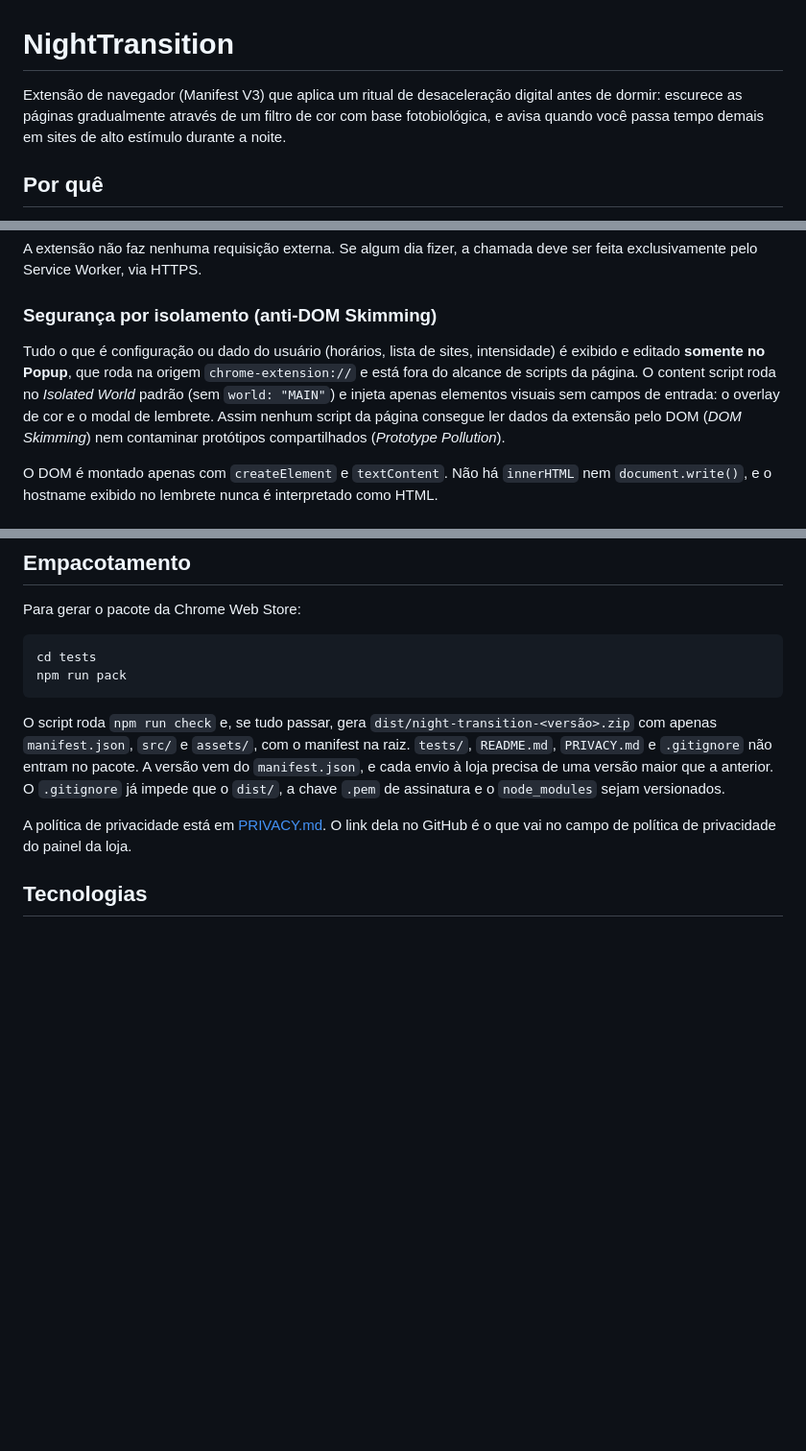
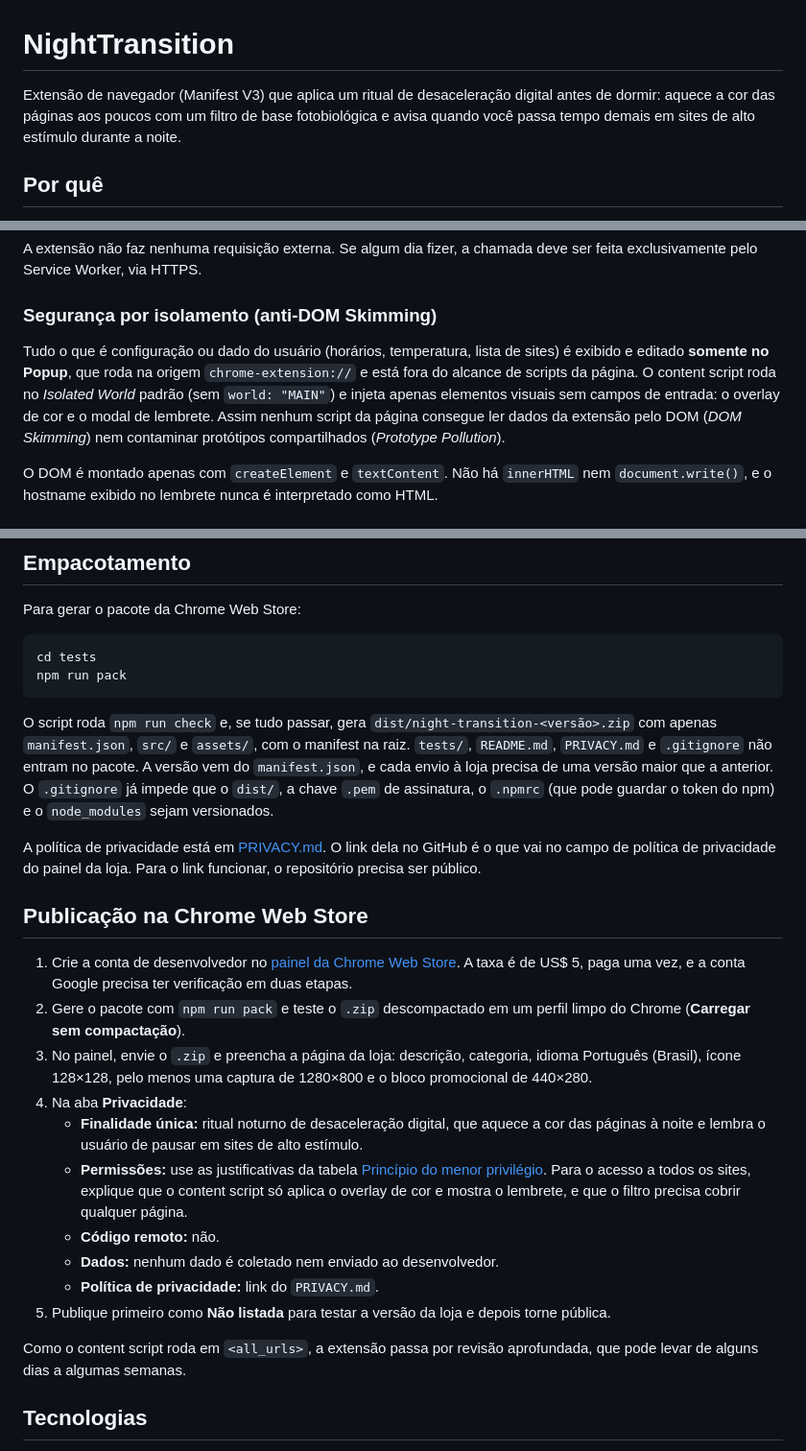
Before and after one commit to mtepeaceful/nighttransition, a Markdown page: README.md, 3 parts joined by grey strips. Shown at 96% size. GitHub-like rendering; blank space fills up the shorter version.

Commit message:
Atualiza o README com o estado atual e o passo a passo de publicação

````diff
--- a/README.md
+++ b/README.md
@@ -1,6 +1,6 @@
 # NightTransition
 
-Extensão de navegador (Manifest V3) que aplica um ritual de desaceleração digital antes de dormir: escurece as páginas gradualmente através de um filtro de cor com base fotobiológica, e avisa quando você passa tempo demais em sites de alto estímulo durante a noite.
+Extensão de navegador (Manifest V3) que aplica um ritual de desaceleração digital antes de dormir: aquece a cor das páginas aos poucos com um filtro de base fotobiológica e avisa quando você passa tempo demais em sites de alto estímulo durante a noite.
 
 ## Por quê
 
@@ -57,7 +57,7 @@ A extensão não faz nenhuma requisição externa. Se algum dia fizer, a chamada
 
 ### Segurança por isolamento (anti-DOM Skimming)
 
-Tudo o que é configuração ou dado do usuário (horários, lista de sites, intensidade) é exibido e editado **somente no Popup**, que roda na origem `chrome-extension://` e está fora do alcance de scripts da página. O content script roda no *Isolated World* padrão (sem `world: "MAIN"`) e injeta apenas elementos visuais sem campos de entrada: o overlay de cor e o modal de lembrete. Assim nenhum script da página consegue ler dados da extensão pelo DOM (*DOM Skimming*) nem contaminar protótipos compartilhados (*Prototype Pollution*).
+Tudo o que é configuração ou dado do usuário (horários, temperatura, lista de sites) é exibido e editado **somente no Popup**, que roda na origem `chrome-extension://` e está fora do alcance de scripts da página. O content script roda no *Isolated World* padrão (sem `world: "MAIN"`) e injeta apenas elementos visuais sem campos de entrada: o overlay de cor e o modal de lembrete. Assim nenhum script da página consegue ler dados da extensão pelo DOM (*DOM Skimming*) nem contaminar protótipos compartilhados (*Prototype Pollution*).
 
 O DOM é montado apenas com `createElement` e `textContent`. Não há `innerHTML` nem `document.write()`, e o hostname exibido no lembrete nunca é interpretado como HTML.
 
@@ -170,9 +170,24 @@ cd tests
 npm run pack
 ```
 
-O script roda `npm run check` e, se tudo passar, gera `dist/night-transition-<versão>.zip` com apenas `manifest.json`, `src/` e `assets/`, com o manifest na raiz. `tests/`, `README.md`, `PRIVACY.md` e `.gitignore` não entram no pacote. A versão vem do `manifest.json`, e cada envio à loja precisa de uma versão maior que a anterior. O `.gitignore` já impede que o `dist/`, a chave `.pem` de assinatura e o `node_modules` sejam versionados.
+O script roda `npm run check` e, se tudo passar, gera `dist/night-transition-<versão>.zip` com apenas `manifest.json`, `src/` e `assets/`, com o manifest na raiz. `tests/`, `README.md`, `PRIVACY.md` e `.gitignore` não entram no pacote. A versão vem do `manifest.json`, e cada envio à loja precisa de uma versão maior que a anterior. O `.gitignore` já impede que o `dist/`, a chave `.pem` de assinatura, o `.npmrc` (que pode guardar o token do npm) e o `node_modules` sejam versionados.
 
-A política de privacidade está em [PRIVACY.md](PRIVACY.md). O link dela no GitHub é o que vai no campo de política de privacidade do painel da loja.
+A política de privacidade está em [PRIVACY.md](PRIVACY.md). O link dela no GitHub é o que vai no campo de política de privacidade do painel da loja. Para o link funcionar, o repositório precisa ser público.
+
+## Publicação na Chrome Web Store
+
+1. Crie a conta de desenvolvedor no [painel da Chrome Web Store](https://chrome.google.com/webstore/devconsole). A taxa é de US$ 5, paga uma vez, e a conta Google precisa ter verificação em duas etapas.
+2. Gere o pacote com `npm run pack` e teste o `.zip` descompactado em um perfil limpo do Chrome (**Carregar sem compactação**).
+3. No painel, envie o `.zip` e preencha a página da loja: descrição, categoria, idioma Português (Brasil), ícone 128×128, pelo menos uma captura de 1280×800 e o bloco promocional de 440×280.
+4. Na aba **Privacidade**:
+   - **Finalidade única:** ritual noturno de desaceleração digital, que aquece a cor das páginas à noite e lembra o usuário de pausar em sites de alto estímulo.
+   - **Permissões:** use as justificativas da tabela [Princípio do menor privilégio](#princípio-do-menor-privilégio). Para o acesso a todos os sites, explique que o content script só aplica o overlay de cor e mostra o lembrete, e que o filtro precisa cobrir qualquer página.
+   - **Código remoto:** não.
+   - **Dados:** nenhum dado é coletado nem enviado ao desenvolvedor.
+   - **Política de privacidade:** link do `PRIVACY.md`.
+5. Publique primeiro como **Não listada** para testar a versão da loja e depois torne pública.
+
+Como o content script roda em `<all_urls>`, a extensão passa por revisão aprofundada, que pode levar de alguns dias a algumas semanas.
 
 ## Tecnologias
 
````
Also changed, not shown: other parts of README.md (+2 -2 lines).
